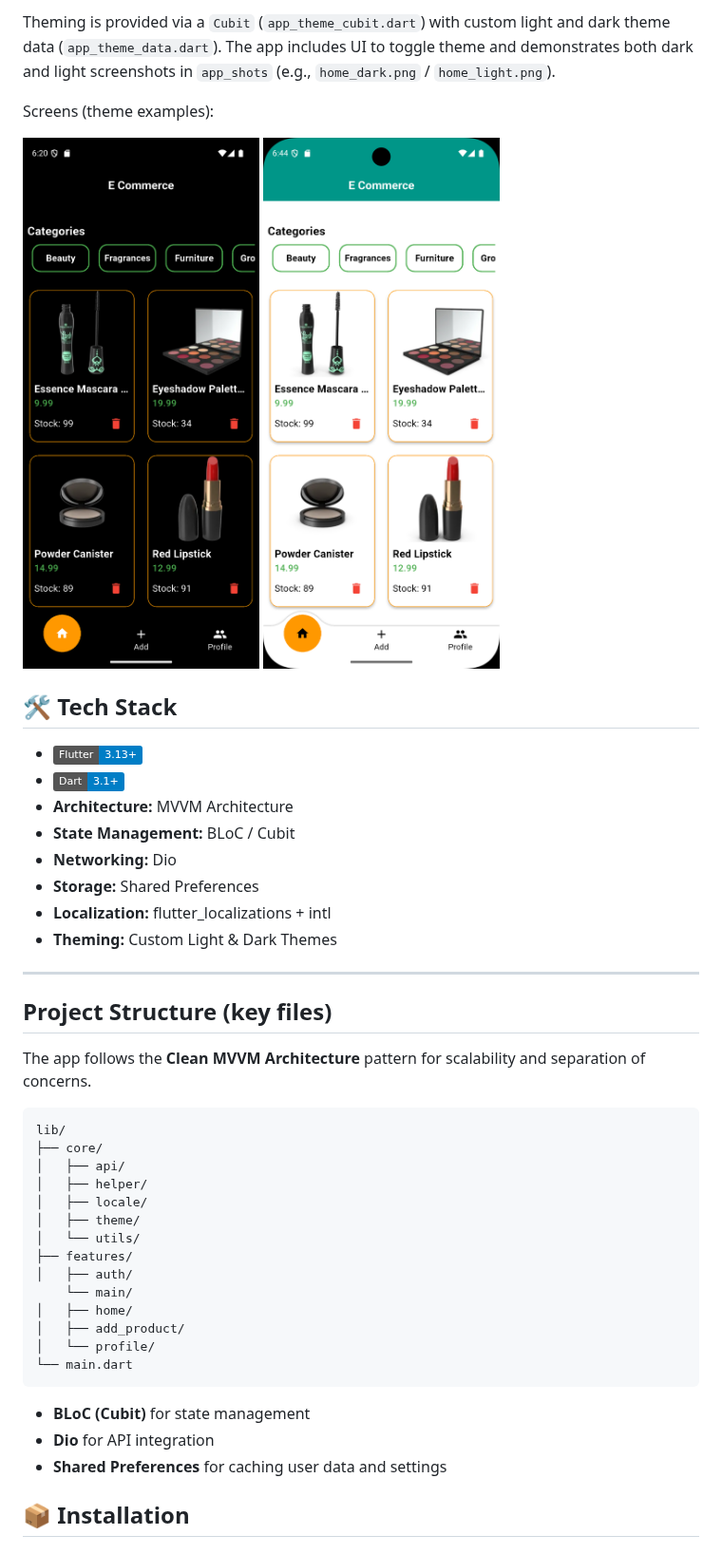
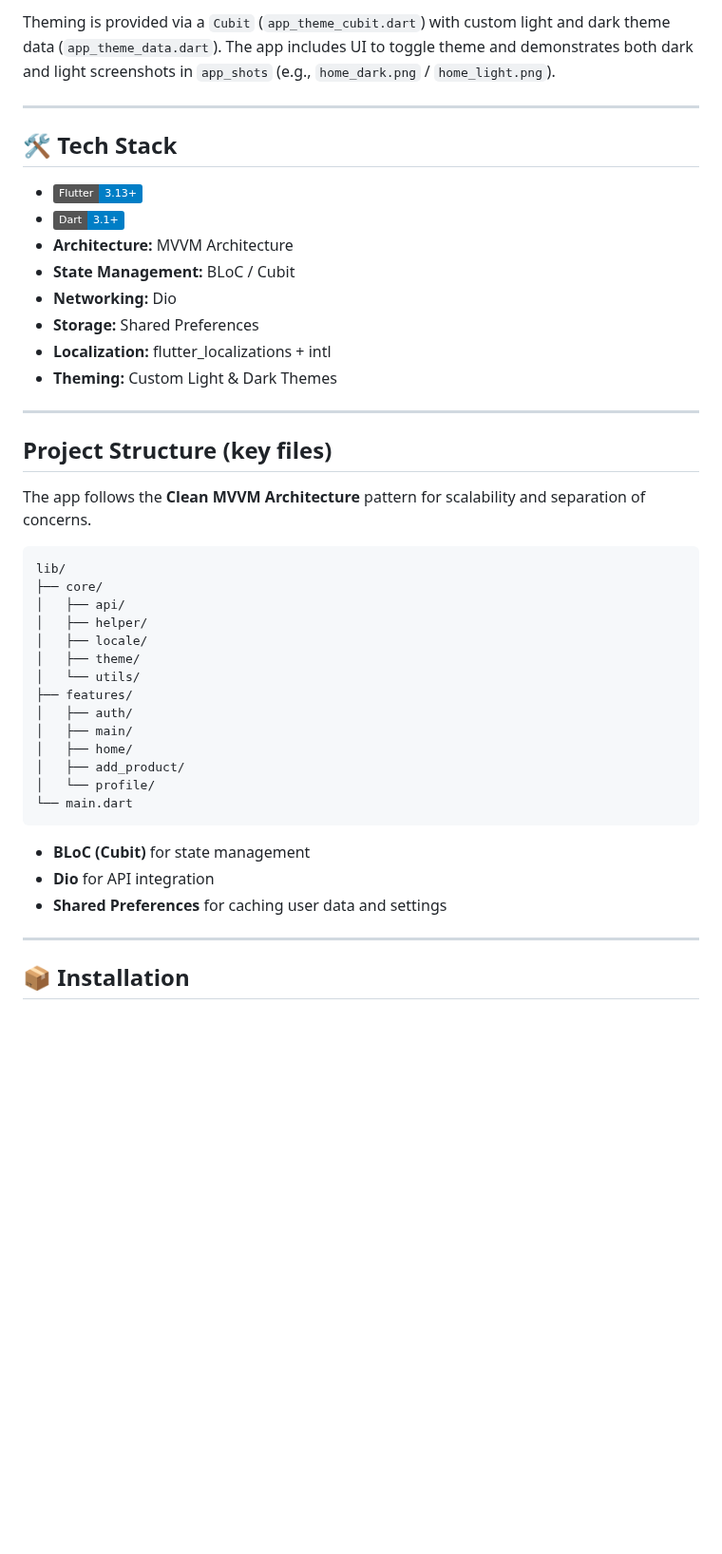
Before and after one commit to KarimTamer74/nti-e-commerce, a Markdown page: README.md, the part around one of its changes. Shown at 95% size. Drawn GitHub-style; badges without logos; blank space fills up the shorter version.

````diff
--- a/README.md
+++ b/README.md
@@ -59,25 +87,24 @@ Localization in this app uses `flutter_localizations` and `intl`. AR/EN translat
 
-Theming is provided via a `Cubit` (`app_theme_cubit.dart`) with custom light and dark theme data (`app_theme_data.dart`). The app includes UI to toggle theme and demonstrates both dark and light screenshots in `app_shots` (e.g., `home_dark.png` / `home_light.png`).
+Theming is provided via a `Cubit` (`app_theme_cubit.dart`) with custom light and dark theme data (`app_theme_data.dart`).
+The app includes UI to toggle theme and demonstrates both dark and light screenshots in `app_shots` (e.g., `home_dark.png` / `home_light.png`).
 
-Screens (theme examples):
-
-![Home — Dark](app_shots/home_dark.png)
-![Home — Light](app_shots/home_light.png)
+---
 
 ## 🛠 Tech Stack
 
-- ![Flutter](https://img.shields.io/badge/Flutter-3.13+-blue?logo=flutter)
-- ![Dart](https://img.shields.io/badge/Dart-3.1+-blue?logo=dart)
-- **Architecture:** MVVM Architecture
-- **State Management:** BLoC / Cubit
-- **Networking:** Dio
-- **Storage:** Shared Preferences
-- **Localization:** flutter_localizations + intl
-- **Theming:** Custom Light & Dark Themes
+* ![Flutter](https://img.shields.io/badge/Flutter-3.13+-blue?logo=flutter)
+* ![Dart](https://img.shields.io/badge/Dart-3.1+-blue?logo=dart)
+* **Architecture:** MVVM Architecture
+* **State Management:** BLoC / Cubit
+* **Networking:** Dio
+* **Storage:** Shared Preferences
+* **Localization:** flutter_localizations + intl
+* **Theming:** Custom Light & Dark Themes
 
 ---
 
 ## Project Structure (key files)
+
 The app follows the **Clean MVVM Architecture** pattern for scalability and separation of concerns.
 
 ```
@@ -90,7 +117,7 @@ lib/
 │   └── utils/
 ├── features/
 │   ├── auth/
-    └── main/
+│   ├── main/
 │   ├── home/
 │   ├── add_product/
 │   └── profile/
@@ -100,6 +127,8 @@ lib/
 * **BLoC (Cubit)** for state management
 * **Dio** for API integration
 * **Shared Preferences** for caching user data and settings
+
+---
 
 ## 📦 Installation
 
````
Also changed, not shown: other parts of README.md (+57 -36 lines).
